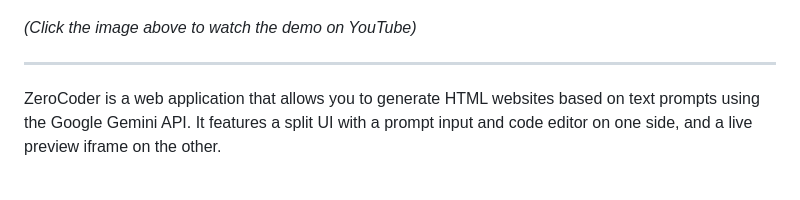
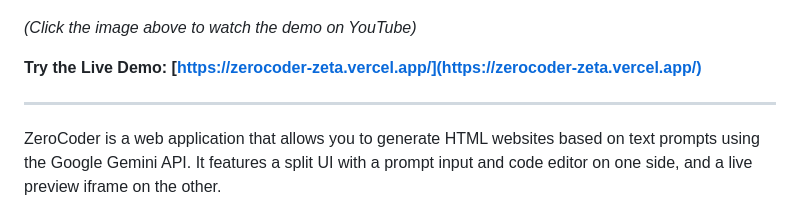
Before and after one commit to biswatma/zerocoder, a Markdown page: README.md, the part around the change. Rendered like a GitHub page; blank space fills up the shorter version.

Commit message:
Add live demo link to README.md

```diff
--- a/README.md
+++ b/README.md
@@ -5,6 +5,8 @@
 [![ZeroCoder Demo Video](./public/zerocoder-overlay.png)](https://youtu.be/J0zxpeXcN9M)
 
 *(Click the image above to watch the demo on YouTube)*
+
+**Try the Live Demo: [https://zerocoder-zeta.vercel.app/](https://zerocoder-zeta.vercel.app/)**
 
 ---
 
```
